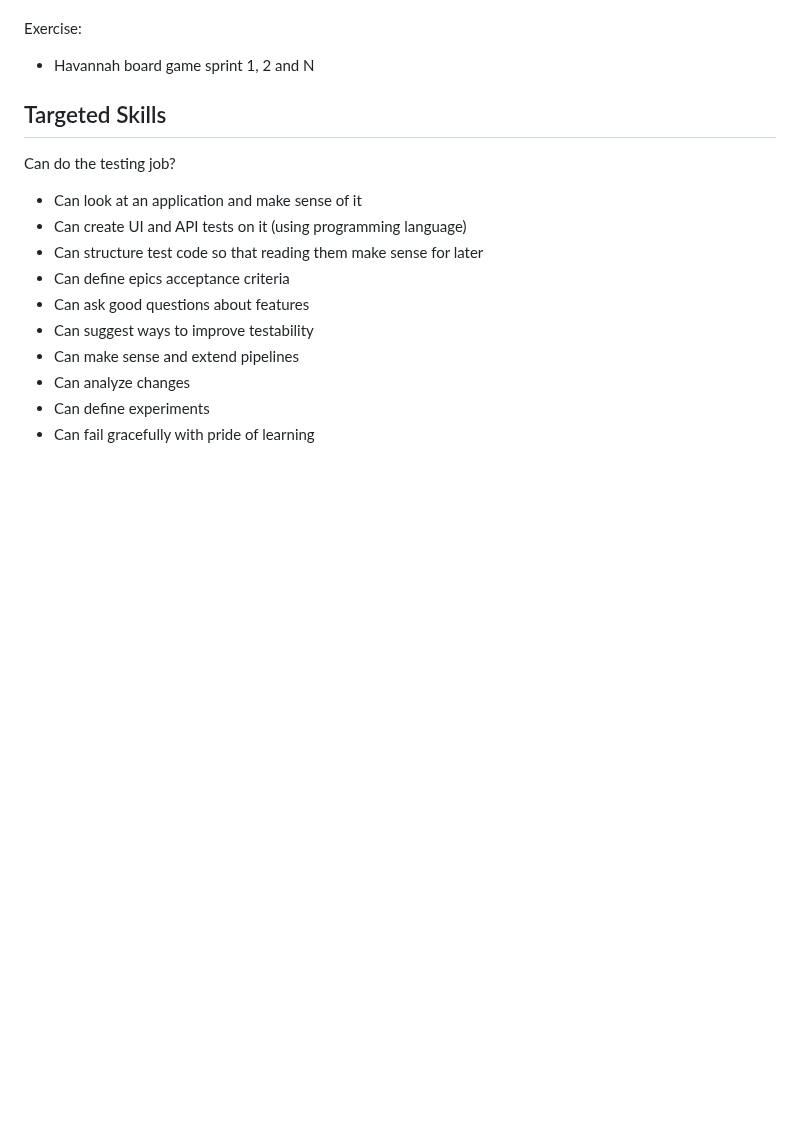
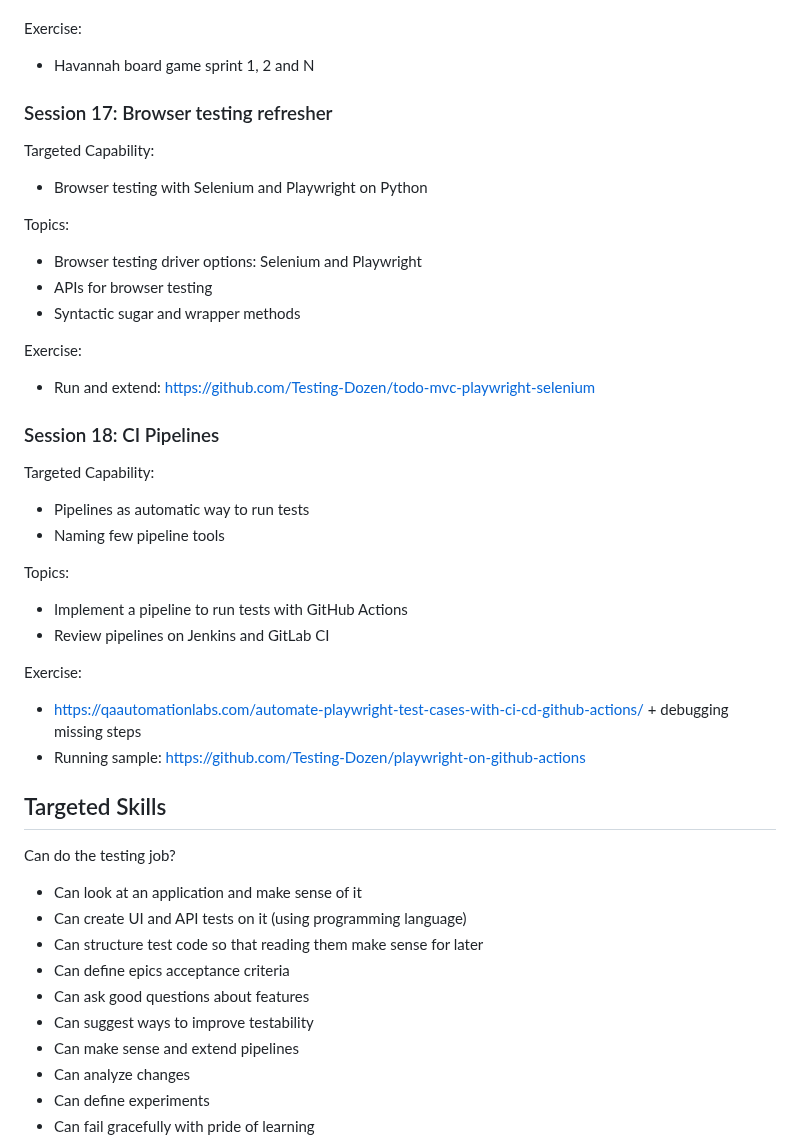
Before and after one commit to Testing-Dozen/testing-dozen.github.io, a Markdown page: README.md, the part around the change. Rendered like a GitHub page; blank space fills up the shorter version.

Commit message:
Sessions 17 & 18

```diff
--- a/README.md
+++ b/README.md
@@ -527,6 +527,32 @@ Topics:
 Exercise:
 * Havannah board game sprint 1, 2 and N
 
+### Session 17: Browser testing refresher
+
+Targeted Capability:
+* Browser testing with Selenium and Playwright on Python
+
+Topics:
+* Browser testing driver options: Selenium and Playwright
+* APIs for browser testing
+* Syntactic sugar and wrapper methods
+
+Exercise:
+* Run and extend: https://github.com/Testing-Dozen/todo-mvc-playwright-selenium
+
+### Session 18: CI Pipelines
+
+Targeted Capability:
+* Pipelines as automatic way to run tests
+* Naming few pipeline tools
+
+Topics:
+* Implement a pipeline to run tests with GitHub Actions
+* Review pipelines on Jenkins and GitLab CI
+
+Exercise:
+* https://qaautomationlabs.com/automate-playwright-test-cases-with-ci-cd-github-actions/ + debugging missing steps
+* Running sample: https://github.com/Testing-Dozen/playwright-on-github-actions
 
 ## Targeted Skills
 
```
